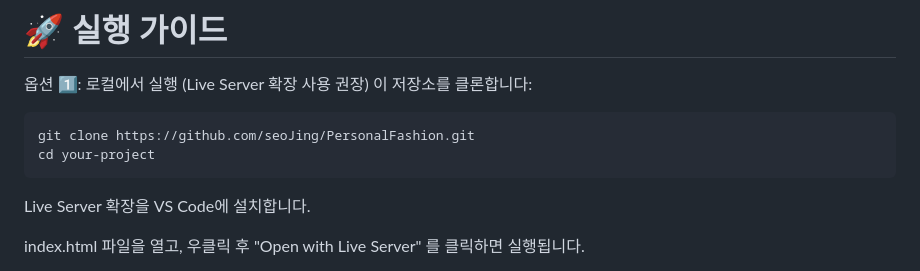
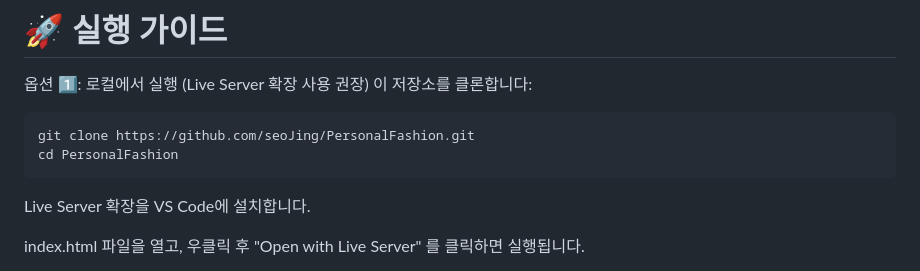
Before and after one commit to seoJing/PersonalFashion, a Markdown page: README.md, the part around the change. GitHub-like rendering.

````diff
--- a/README.md
+++ b/README.md
@@ -8,7 +8,7 @@
 이 저장소를 클론합니다:
 ```bash
 git clone https://github.com/seoJing/PersonalFashion.git
-cd your-project
+cd PersonalFashion
 ```
 Live Server 확장을 VS Code에 설치합니다.
 
````
